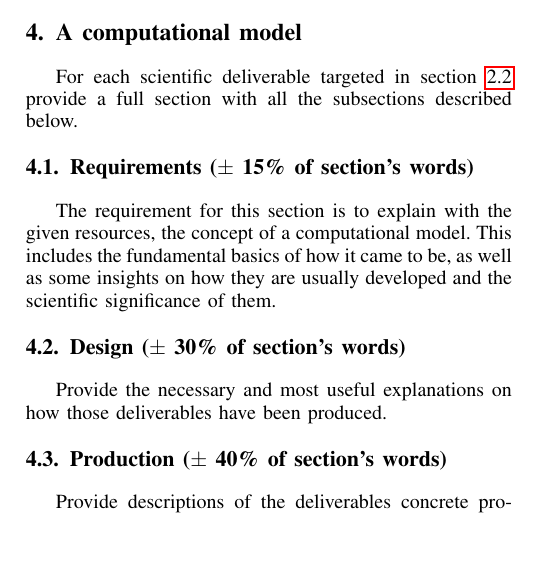
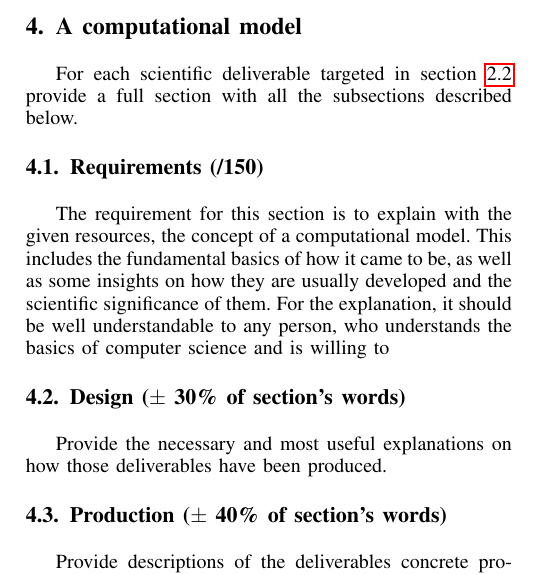
Before and after one commit to HenrikKlasen/BSP-S3-Scientific, a LaTeX paper (Main report/main.tex): part of one column of page 3 of 5, cut so that both start at the same text, the shorter picture padded with empty space. Compiled offline with pdfLaTeX.

Commit message:
txs auto checkin

```diff
--- a/Main report/main.tex
+++ b/Main report/main.tex
@@ -409,8 +409,8 @@ As the technical deliverable is about the implementation of a basic solar system
 \section{A computational model}
 For each scientific deliverable targeted in section~\ref{sec-deliverables} provide a full section with all the subsections described below.
 \label{sec-production}
-\subsection{Requirements ($\pm$ 15\% of section's words)}
-The requirement for this section is to explain with the given resources, the concept of a computational model. This includes the fundamental basics of how it came to be, as well as some insights on how they are usually developed and the scientific significance of them.
+\subsection{Requirements (/150)}
+The requirement for this section is to explain with the given resources, the concept of a computational model. This includes the fundamental basics of how it came to be, as well as some insights on how they are usually developed and the scientific significance of them. For the explanation, it should be well understandable to any person, who understands the basics of computer science and is willing to
 \subsection{Design ($\pm$ 30\% of section's words)}
 Provide the necessary and most useful explanations on how those deliverables have been produced.
 \subsection{Production ($\pm$ 40\% of section's words)}
```
